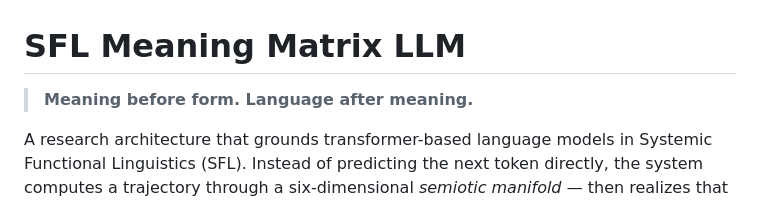
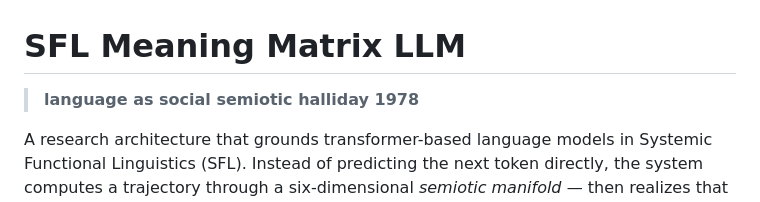
Before and after one commit to simon-drury/sfl-meaning-matrix-llm, a Markdown page: README.md, the part around the change. Rendered like a GitHub page.

```diff
--- a/README.md
+++ b/README.md
@@ -1,6 +1,6 @@
 # SFL Meaning Matrix LLM
 
-> **Meaning before form. Language after meaning.**
+> **language as social semiotic halliday 1978**
 
 A research architecture that grounds transformer-based language models in
 Systemic Functional Linguistics (SFL). Instead of predicting the next token
```
